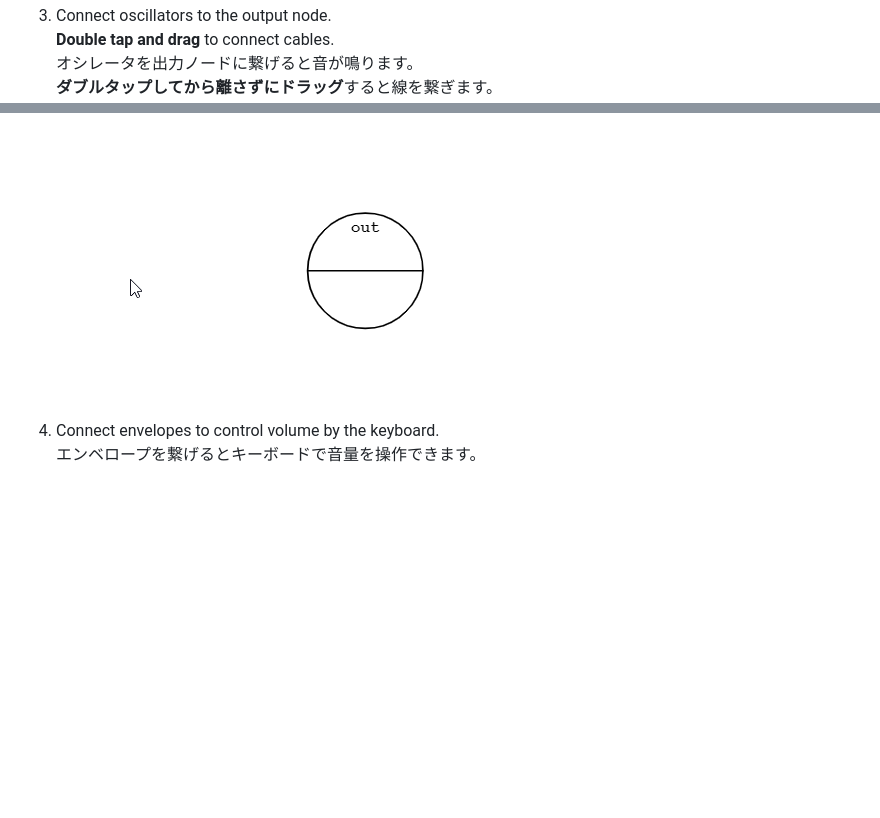
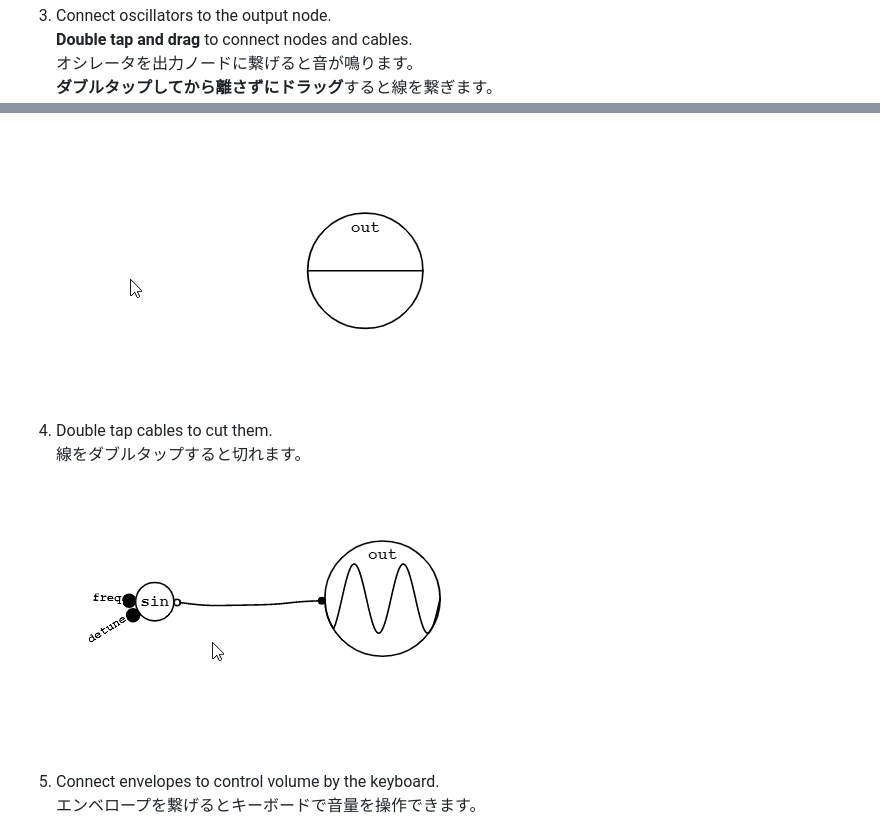
Before and after one commit to saharan/GraphSynth, a Markdown page: README.md, 2 parts joined by grey strips. GitHub-like rendering; pictures changed too: tutorial/tutorial3.5.gif (added); blank space fills up the shorter version.

Commit message:
edit tutorial

```diff
--- a/README.md
+++ b/README.md
@@ -11,10 +11,13 @@ A node-based graphical synthesizer.
 長押しでメニューが開きます。
 ![](./tutorial/tutorial2.gif)
 1. Connect oscillators to the output node.
-**Double tap and drag** to connect cables.
+**Double tap and drag** to connect nodes and cables.
 オシレータを出力ノードに繋げると音が鳴ります。
 **ダブルタップしてから離さずにドラッグ**すると線を繋ぎます。
 ![](./tutorial/tutorial3.gif)
+1. Double tap cables to cut them.
+線をダブルタップすると切れます。
+![](./tutorial/tutorial3.5.gif)
 1. Connect envelopes to control volume by the keyboard.
 エンベロープを繋げるとキーボードで音量を操作できます。
 ![](./tutorial/tutorial4.gif)
```
